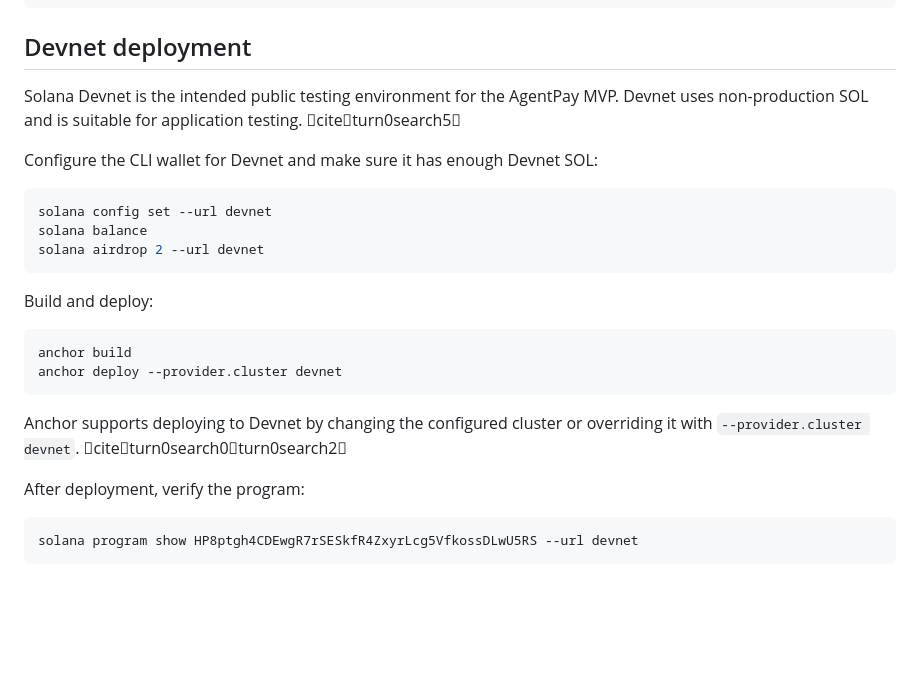
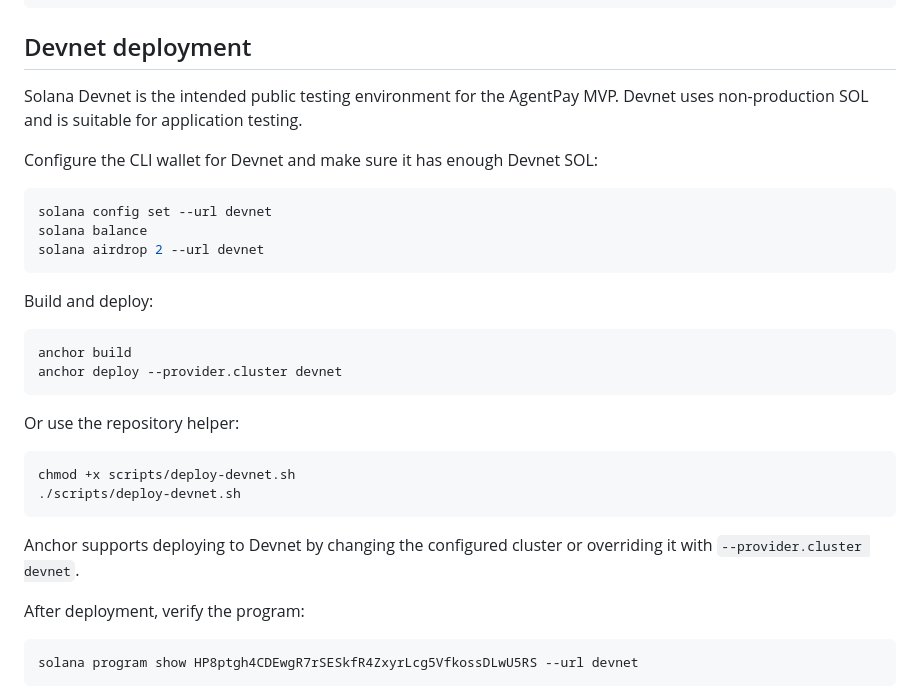
Before and after one commit to Arief0299/guardrail, a Markdown page: README.md, the part around the change. Drawn GitHub-style; blank space fills up the shorter version.

Commit message:
Clean AgentPay documentation links and deployment instructions

````diff
--- a/README.md
+++ b/README.md
@@ -136,7 +136,7 @@ cargo test --test test_guardrail -- --nocapture
 
 ## Devnet deployment
 
-Solana Devnet is the intended public testing environment for the AgentPay MVP. Devnet uses non-production SOL and is suitable for application testing. citeturn0search5
+Solana Devnet is the intended public testing environment for the AgentPay MVP. Devnet uses non-production SOL and is suitable for application testing.
 
 Configure the CLI wallet for Devnet and make sure it has enough Devnet SOL:
 
@@ -153,7 +153,14 @@ anchor build
 anchor deploy --provider.cluster devnet
 ```
 
-Anchor supports deploying to Devnet by changing the configured cluster or overriding it with `--provider.cluster devnet`. citeturn0search0turn0search2
+Or use the repository helper:
+
+```bash
+chmod +x scripts/deploy-devnet.sh
+./scripts/deploy-devnet.sh
+```
+
+Anchor supports deploying to Devnet by changing the configured cluster or overriding it with `--provider.cluster devnet`.
 
 After deployment, verify the program:
 
````
